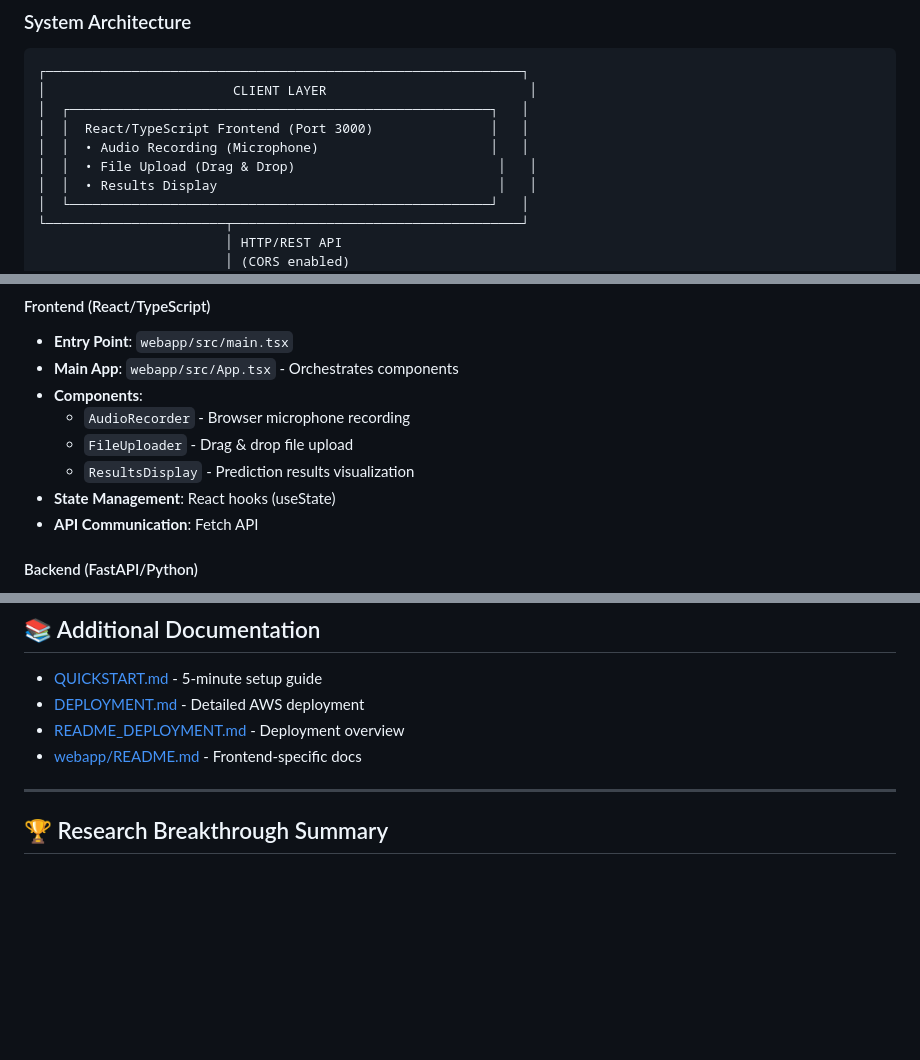
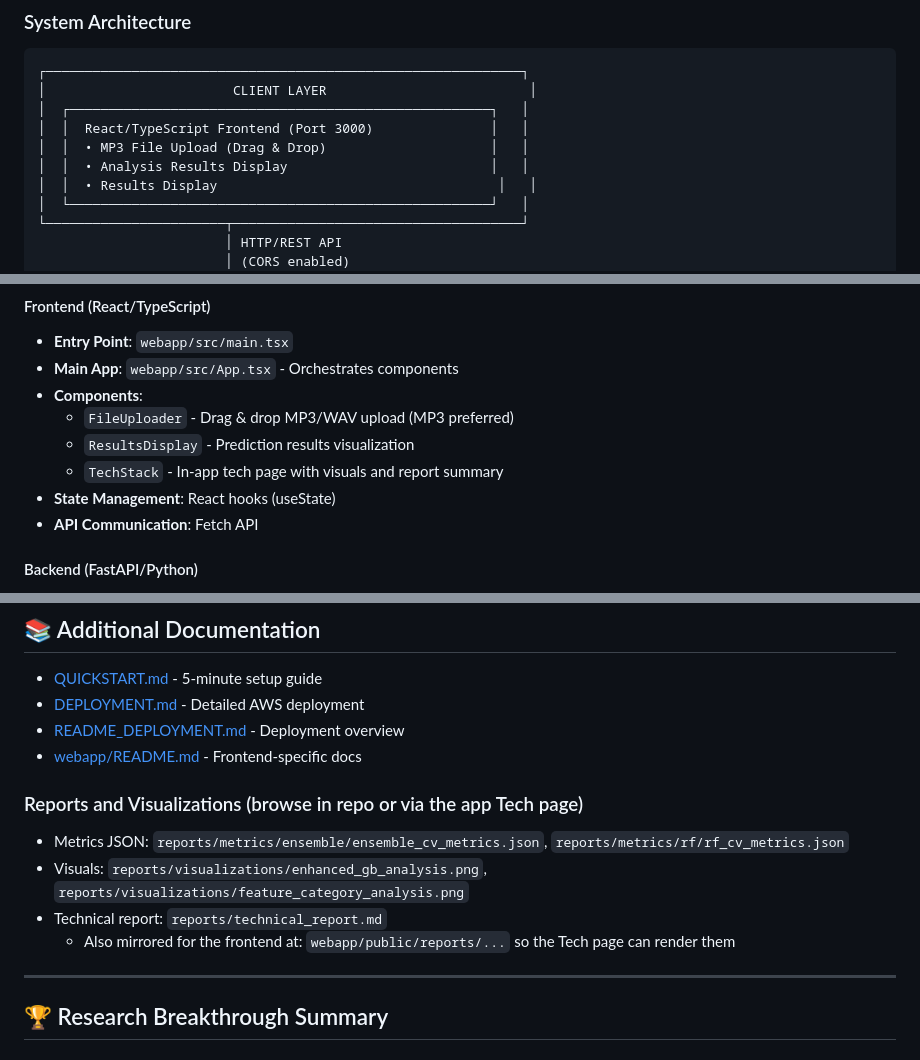
Before and after one commit to shawtes/emoryhacks, a Markdown page: README.md, 3 parts joined by grey strips. GitHub-like rendering; blank space fills up the shorter version.

```diff
--- a/README.md
+++ b/README.md
@@ -82,8 +82,8 @@ python comprehensive_analysis.py
 │                        CLIENT LAYER                          │
 │  ┌──────────────────────────────────────────────────────┐   │
 │  │  React/TypeScript Frontend (Port 3000)               │   │
-│  │  • Audio Recording (Microphone)                      │   │
-│  │  • File Upload (Drag & Drop)                          │   │
+│  │  • MP3 File Upload (Drag & Drop)                     │   │
+│  │  • Analysis Results Display                          │   │
 │  │  • Results Display                                    │   │
 │  └──────────────────────────────────────────────────────┘   │
 └───────────────────────┬─────────────────────────────────────┘
@@ -144,9 +144,9 @@ Audio Input (WAV/MP3/WebM)
 - **Entry Point**: `webapp/src/main.tsx`
 - **Main App**: `webapp/src/App.tsx` - Orchestrates components
 - **Components**:
-  - `AudioRecorder` - Browser microphone recording
-  - `FileUploader` - Drag & drop file upload
+  - `FileUploader` - Drag & drop MP3/WAV upload (MP3 preferred)
   - `ResultsDisplay` - Prediction results visualization
+  - `TechStack` - In-app tech page with visuals and report summary
 - **State Management**: React hooks (useState)
 - **API Communication**: Fetch API
 
@@ -508,6 +530,12 @@ See [DEPLOYMENT.md](./DEPLOYMENT.md) for detailed deployment instructions.
 - [DEPLOYMENT.md](./DEPLOYMENT.md) - Detailed AWS deployment
 - [README_DEPLOYMENT.md](./README_DEPLOYMENT.md) - Deployment overview
 - [webapp/README.md](./webapp/README.md) - Frontend-specific docs
+
+### Reports and Visualizations (browse in repo or via the app Tech page)
+- Metrics JSON: `reports/metrics/ensemble/ensemble_cv_metrics.json`, `reports/metrics/rf/rf_cv_metrics.json`
+- Visuals: `reports/visualizations/enhanced_gb_analysis.png`, `reports/visualizations/feature_category_analysis.png`
+- Technical report: `reports/technical_report.md`
+  - Also mirrored for the frontend at: `webapp/public/reports/...` so the Tech page can render them
 
 ---
 
```
Also changed, not shown: other parts of README.md (+29 -7 lines).
